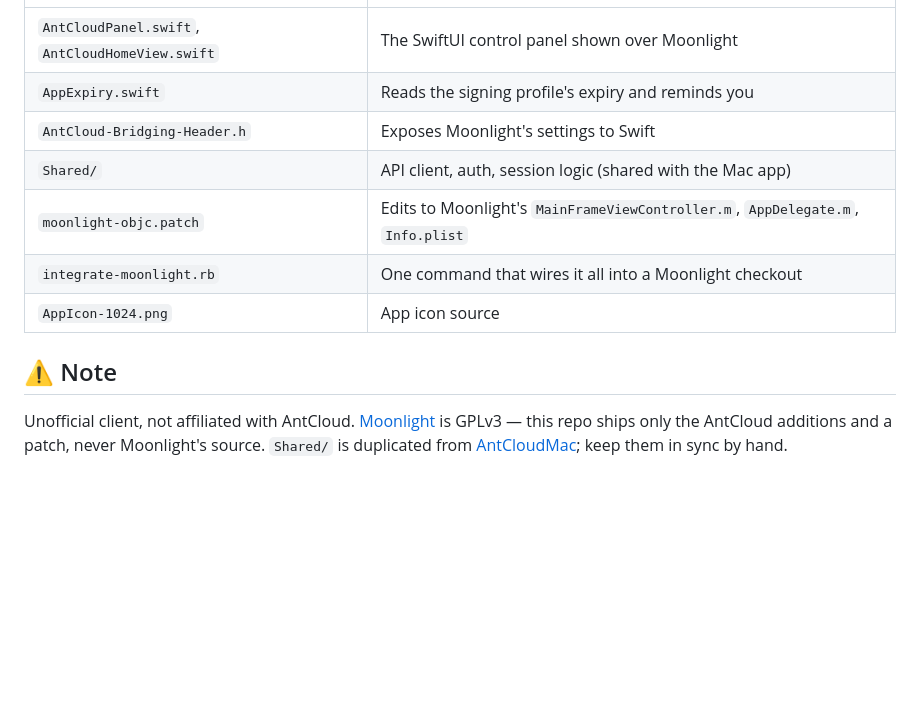
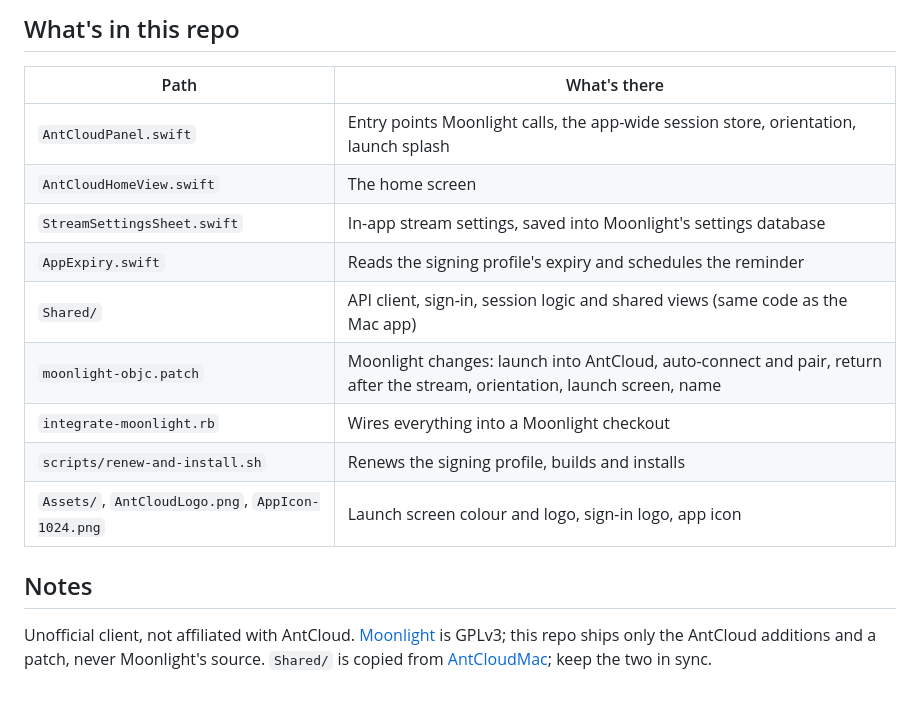
Before and after one commit to Sammy970/AntCloudMoonlight, a Markdown page: README.md, the part around one of its changes. GitHub-like rendering; blank space fills up the shorter version.

```diff
--- a/README.md
+++ b/README.md
@@ -68,14 +93,19 @@ Then install the `.app` with `ideviceinstaller` or run it from Xcode.
+## What's in this repo
+
+| Path | What's there |
 |---|---|
-| `AntCloudPanel.swift`, `AntCloudHomeView.swift` | The SwiftUI control panel shown over Moonlight |
-| `AppExpiry.swift` | Reads the signing profile's expiry and reminds you |
-| `AntCloud-Bridging-Header.h` | Exposes Moonlight's settings to Swift |
-| `Shared/` | API client, auth, session logic (shared with the Mac app) |
-| `moonlight-objc.patch` | Edits to Moonlight's `MainFrameViewController.m`, `AppDelegate.m`, `Info.plist` |
-| `integrate-moonlight.rb` | One command that wires it all into a Moonlight checkout |
-| `AppIcon-1024.png` | App icon source |
+| `AntCloudPanel.swift` | Entry points Moonlight calls, the app-wide session store, orientation, launch splash |
+| `AntCloudHomeView.swift` | The home screen |
+| `StreamSettingsSheet.swift` | In-app stream settings, saved into Moonlight's settings database |
+| `AppExpiry.swift` | Reads the signing profile's expiry and schedules the reminder |
+| `Shared/` | API client, sign-in, session logic and shared views (same code as the Mac app) |
+| `moonlight-objc.patch` | Moonlight changes: launch into AntCloud, auto-connect and pair, return after the stream, orientation, launch screen, name |
+| `integrate-moonlight.rb` | Wires everything into a Moonlight checkout |
+| `scripts/renew-and-install.sh` | Renews the signing profile, builds and installs |
+| `Assets/`, `AntCloudLogo.png`, `AppIcon-1024.png` | Launch screen colour and logo, sign-in logo, app icon |
 
-## ⚠️ Note
+## Notes
 
 Unofficial client, not affiliated with AntCloud. [Moonlight](https://github.com/moonlight-stream/moonlight-ios)
-is GPLv3 — this repo ships only the AntCloud additions and a patch, never Moonlight's source.
-`Shared/` is duplicated from [AntCloudMac](https://github.com/Sammy970/AntCloudMac); keep them in sync by hand.
+is GPLv3; this repo ships only the AntCloud additions and a patch, never Moonlight's source.
+`Shared/` is copied from [AntCloudMac](https://github.com/Sammy970/AntCloudMac); keep the two in sync.
```
Also changed, not shown: other parts of README.md (+63 -38 lines), AntCloudLogo.png (added), Assets/AntCloudLaunchLogo.imageset/launch-logo.png (added), 17 other files.
